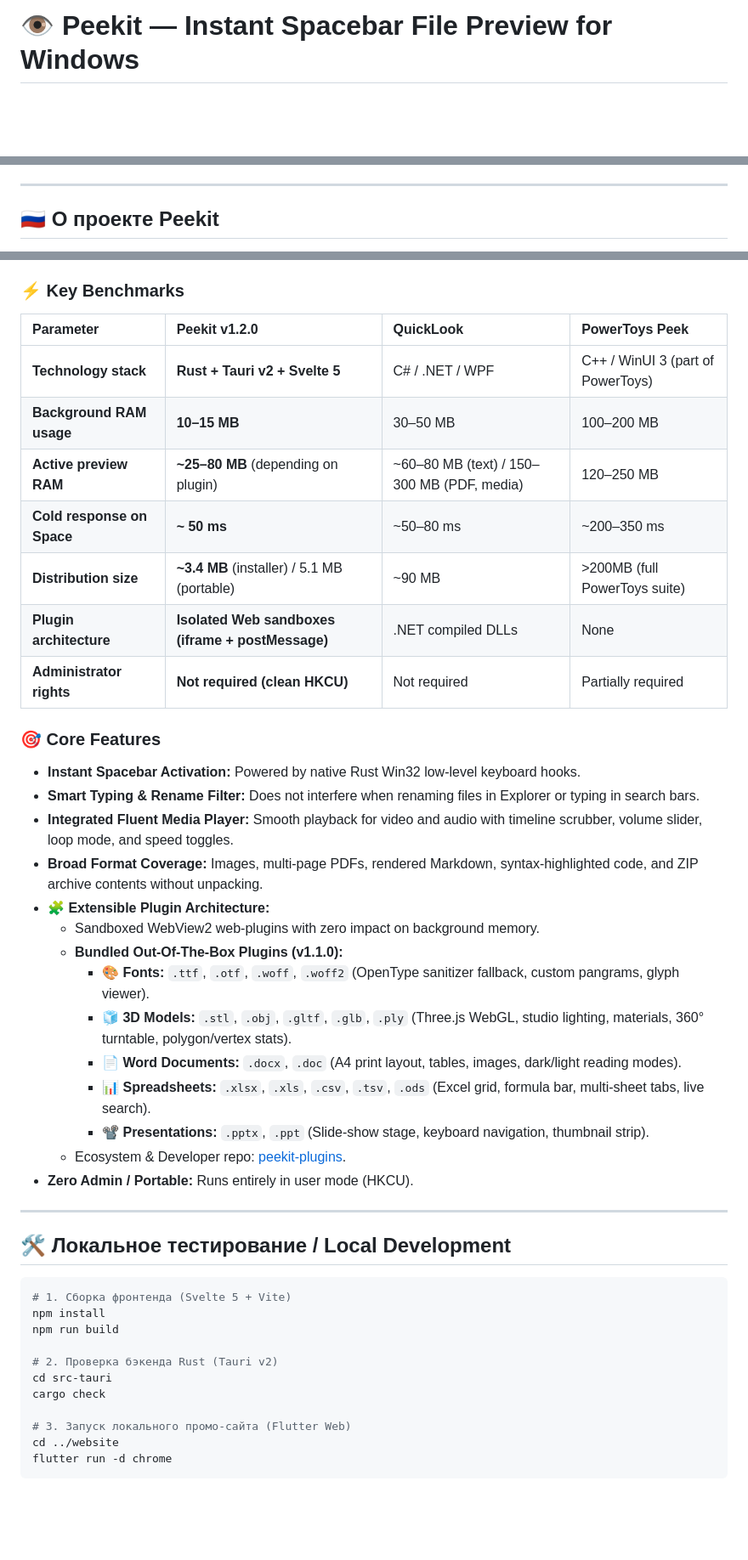
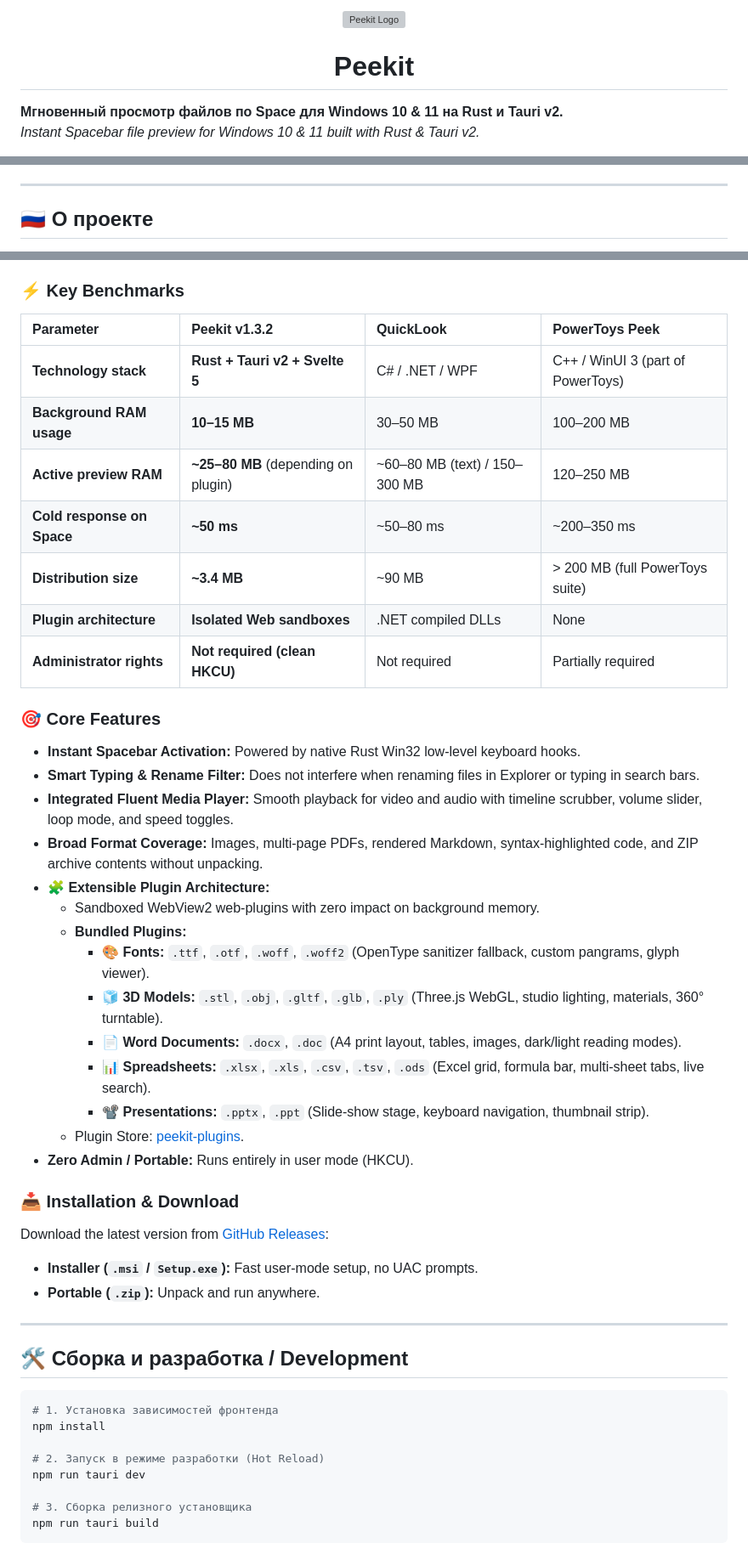
Before and after one commit to kobaltgit/PeekIt, a Markdown page: README.md, 3 parts joined by grey strips. Shown at 85% size. Rendered like a GitHub page; blank space fills up the shorter version; grey boxes are pictures that could not be loaded.

Commit message:
docs: update README to unified bilingual format

````diff
--- a/README.md
+++ b/README.md
@@ -1,2 +1,7 @@
-# 👁️ Peekit — Instant Spacebar File Preview for Windows
+<p align="center">
+  <img src="src-tauri/icons/128x128.png" width="96" height="96" alt="Peekit Logo" />
+  <h1 align="center">Peekit</h1>
+  <strong>Мгновенный просмотр файлов по Space для Windows 10 & 11 на Rust и Tauri v2.</strong><br/>
+  <em>Instant Spacebar file preview for Windows 10 & 11 built with Rust & Tauri v2.</em>
+</p>
 
@@ -11,5 +22,5 @@
 
 ---
 
-## 🇷🇺 О проекте Peekit
+## 🇷🇺 О проекте
 
@@ -61,15 +79,15 @@ It enables instant file previews by pressing **Space** in File Explorer or on th
 
 ### ⚡ Key Benchmarks
 
-| Parameter                  | Peekit v1.2.0                                     | QuickLook                                  | PowerToys Peek                    |
-| :------------------------- | :------------------------------------------------ | :----------------------------------------- | :-------------------------------- |
-| **Technology stack**       | **Rust + Tauri v2 + Svelte 5**                    | C# / .NET / WPF                            | C++ / WinUI 3 (part of PowerToys) |
-| **Background RAM usage**   | **10–15 MB**                                      | 30–50 MB                                   | 100–200 MB                        |
-| **Active preview RAM**     | **~25–80 MB** (depending on plugin)               | ~60–80 MB (text) / 150–300 MB (PDF, media) | 120–250 MB                        |
-| **Cold response on Space** | **~ 50 ms**                                       | ~50–80 ms                                  | ~200–350 ms                       |
-| **Distribution size**      | **~3.4 MB** (installer) / 5.1 MB (portable)       | ~90 MB                                     | >200MB (full PowerToys suite)     |
-| **Plugin architecture**    | **Isolated Web sandboxes (iframe + postMessage)** | .NET compiled DLLs                         | None                              |
-| **Administrator rights**   | **Not required (clean HKCU)**                     | Not required                               | Partially required                |
+| Parameter | Peekit v1.3.2 | QuickLook | PowerToys Peek |
+| :--- | :--- | :--- | :--- |
+| **Technology stack** | **Rust + Tauri v2 + Svelte 5** | C# / .NET / WPF | C++ / WinUI 3 (part of PowerToys) |
+| **Background RAM usage** | **10–15 MB** | 30–50 MB | 100–200 MB |
+| **Active preview RAM** | **~25–80 MB** (depending on plugin) | ~60–80 MB (text) / 150–300 MB | 120–250 MB |
+| **Cold response on Space** | **~50 ms** | ~50–80 ms | ~200–350 ms |
+| **Distribution size** | **~3.4 MB** | ~90 MB | > 200 MB (full PowerToys suite) |
+| **Plugin architecture** | **Isolated Web sandboxes** | .NET compiled DLLs | None |
+| **Administrator rights** | **Not required (clean HKCU)** | Not required | Partially required |
 
 ### 🎯 Core Features
 
@@ -79,29 +97,33 @@ It enables instant file previews by pressing **Space** in File Explorer or on th
 - **Broad Format Coverage:** Images, multi-page PDFs, rendered Markdown, syntax-highlighted code, and ZIP archive contents without unpacking.
 - **🧩 Extensible Plugin Architecture:**
   - Sandboxed WebView2 web-plugins with zero impact on background memory.
-  - **Bundled Out-Of-The-Box Plugins (v1.1.0):**
+  - **Bundled Plugins:**
     - 🎨 **Fonts:** `.ttf`, `.otf`, `.woff`, `.woff2` (OpenType sanitizer fallback, custom pangrams, glyph viewer).
-    - 🧊 **3D Models:** `.stl`, `.obj`, `.gltf`, `.glb`, `.ply` (Three.js WebGL, studio lighting, materials, 360° turntable, polygon/vertex stats).
+    - 🧊 **3D Models:** `.stl`, `.obj`, `.gltf`, `.glb`, `.ply` (Three.js WebGL, studio lighting, materials, 360° turntable).
     - 📄 **Word Documents:** `.docx`, `.doc` (A4 print layout, tables, images, dark/light reading modes).
     - 📊 **Spreadsheets:** `.xlsx`, `.xls`, `.csv`, `.tsv`, `.ods` (Excel grid, formula bar, multi-sheet tabs, live search).
     - 📽️ **Presentations:** `.pptx`, `.ppt` (Slide-show stage, keyboard navigation, thumbnail strip).
-  - Ecosystem & Developer repo: [peekit-plugins](https://github.com/kobaltgit/peekit-plugins).
+  - Plugin Store: [peekit-plugins](https://github.com/kobaltgit/peekit-plugins).
 - **Zero Admin / Portable:** Runs entirely in user mode (HKCU).
+
+### 📥 Installation & Download
+
+Download the latest version from [GitHub Releases](https://github.com/kobaltgit/peekit/releases/latest):
+
+- **Installer (`.msi` / `Setup.exe`):** Fast user-mode setup, no UAC prompts.
+- **Portable (`.zip`):** Unpack and run anywhere.
 
 ---
 
-## 🛠️ Локальное тестирование / Local Development
+## 🛠️ Сборка и разработка / Development
 
 ```bash
-# 1. Сборка фронтенда (Svelte 5 + Vite)
+# 1. Установка зависимостей фронтенда
 npm install
-npm run build
 
-# 2. Проверка бэкенда Rust (Tauri v2)
-cd src-tauri
-cargo check
+# 2. Запуск в режиме разработки (Hot Reload)
+npm run tauri dev
 
-# 3. Запуск локального промо-сайта (Flutter Web)
-cd ../website
-flutter run -d chrome
+# 3. Сборка релизного установщика
+npm run tauri build
 ```
````
Also changed, not shown: other parts of README.md (+54 -27 lines).
